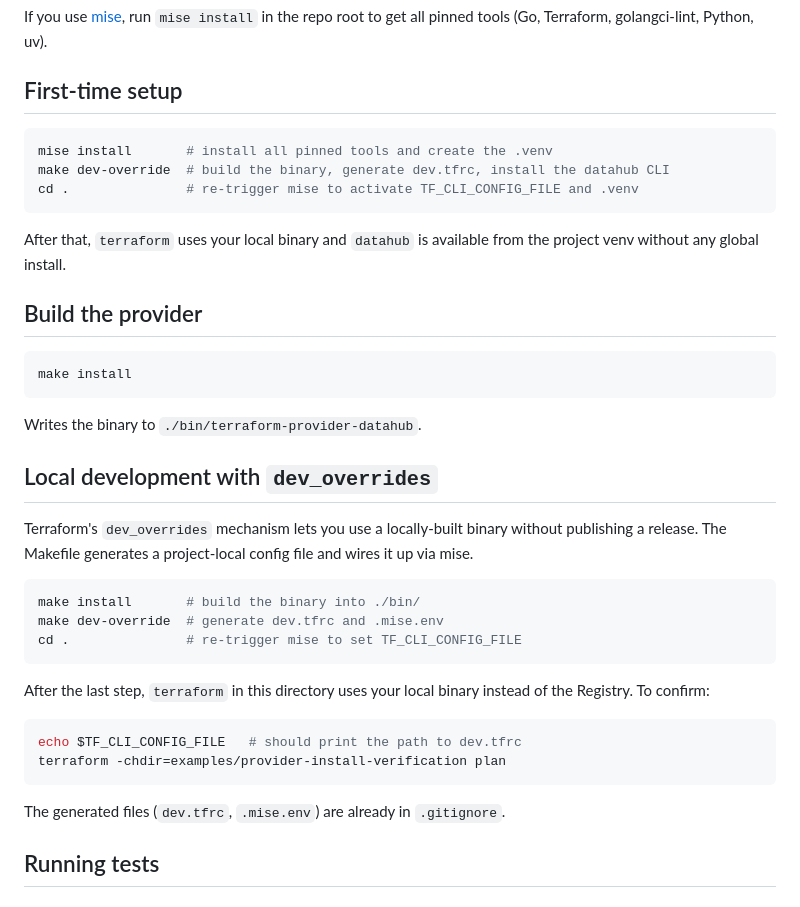
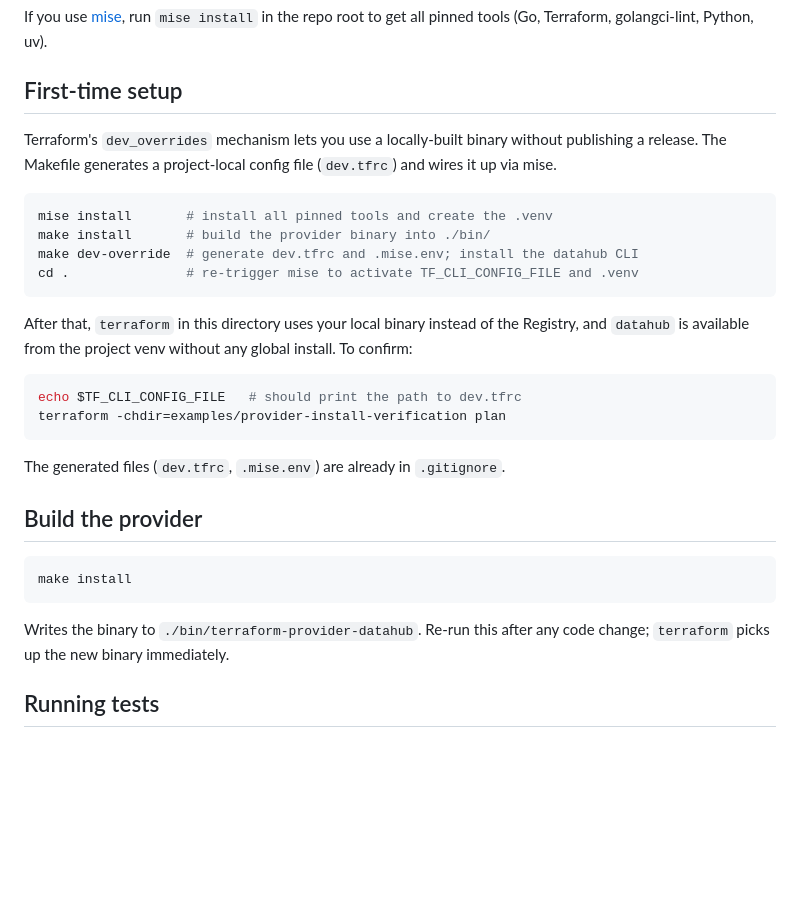
Before and after one commit to datahub-project/terraform-provider-datahub, a Markdown page: BUILDING.md, the part around the change. GitHub-like rendering; blank space fills up the shorter version.

Commit message:
docs(BUILDING.md): collapse duplicate first-time setup sections
"First-time setup" and "Local development with dev_overrides" described
the same workflow from two different angles, with neither being complete.
Merge them into a single section: mise install, make install, make
dev-override, cd . -- in that order -- with the verification step and
generated-files note inline.

Also note that "Build the provider" should be re-run after code changes.

````diff
--- a/BUILDING.md
+++ b/BUILDING.md
@@ -15,13 +15,23 @@ If you use [mise](https://mise.jdx.dev), run `mise install` in the repo root to
 
 ## First-time setup
 
+Terraform's `dev_overrides` mechanism lets you use a locally-built binary without publishing a release. The Makefile generates a project-local config file (`dev.tfrc`) and wires it up via mise.
+
 ```bash
 mise install       # install all pinned tools and create the .venv
-make dev-override  # build the binary, generate dev.tfrc, install the datahub CLI
+make install       # build the provider binary into ./bin/
+make dev-override  # generate dev.tfrc and .mise.env; install the datahub CLI
 cd .               # re-trigger mise to activate TF_CLI_CONFIG_FILE and .venv
 ```
 
-After that, `terraform` uses your local binary and `datahub` is available from the project venv without any global install.
+After that, `terraform` in this directory uses your local binary instead of the Registry, and `datahub` is available from the project venv without any global install. To confirm:
+
+```bash
+echo $TF_CLI_CONFIG_FILE   # should print the path to dev.tfrc
+terraform -chdir=examples/provider-install-verification plan
+```
+
+The generated files (`dev.tfrc`, `.mise.env`) are already in `.gitignore`.
 
 ## Build the provider
 
@@ -29,26 +39,7 @@ After that, `terraform` uses your local binary and `datahub` is available from t
 make install
 ```
 
-Writes the binary to `./bin/terraform-provider-datahub`.
-
-## Local development with `dev_overrides`
-
-Terraform's `dev_overrides` mechanism lets you use a locally-built binary without publishing a release. The Makefile generates a project-local config file and wires it up via mise.
-
-```bash
-make install       # build the binary into ./bin/
-make dev-override  # generate dev.tfrc and .mise.env
-cd .               # re-trigger mise to set TF_CLI_CONFIG_FILE
-```
-
-After the last step, `terraform` in this directory uses your local binary instead of the Registry. To confirm:
-
-```bash
-echo $TF_CLI_CONFIG_FILE   # should print the path to dev.tfrc
-terraform -chdir=examples/provider-install-verification plan
-```
-
-The generated files (`dev.tfrc`, `.mise.env`) are already in `.gitignore`.
+Writes the binary to `./bin/terraform-provider-datahub`. Re-run this after any code change; `terraform` picks up the new binary immediately.
 
 ## Running tests
 
````
